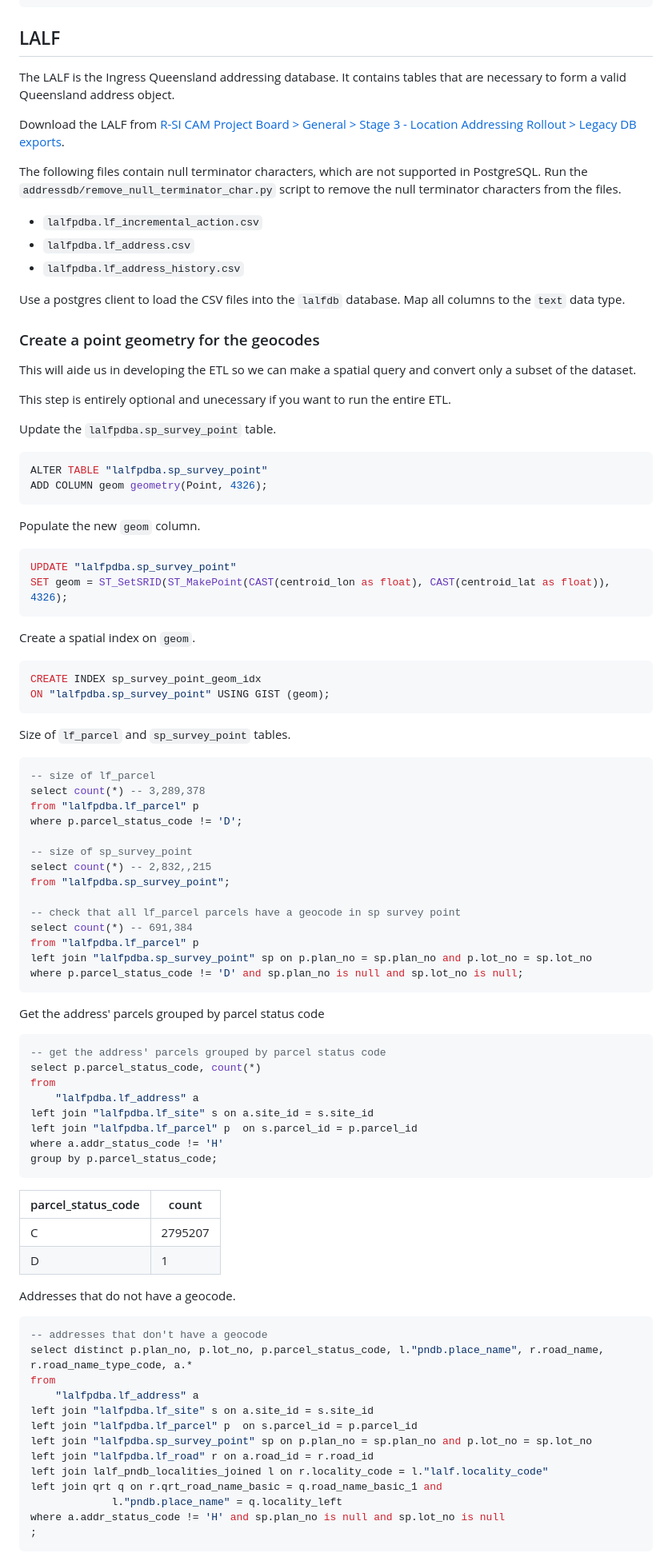
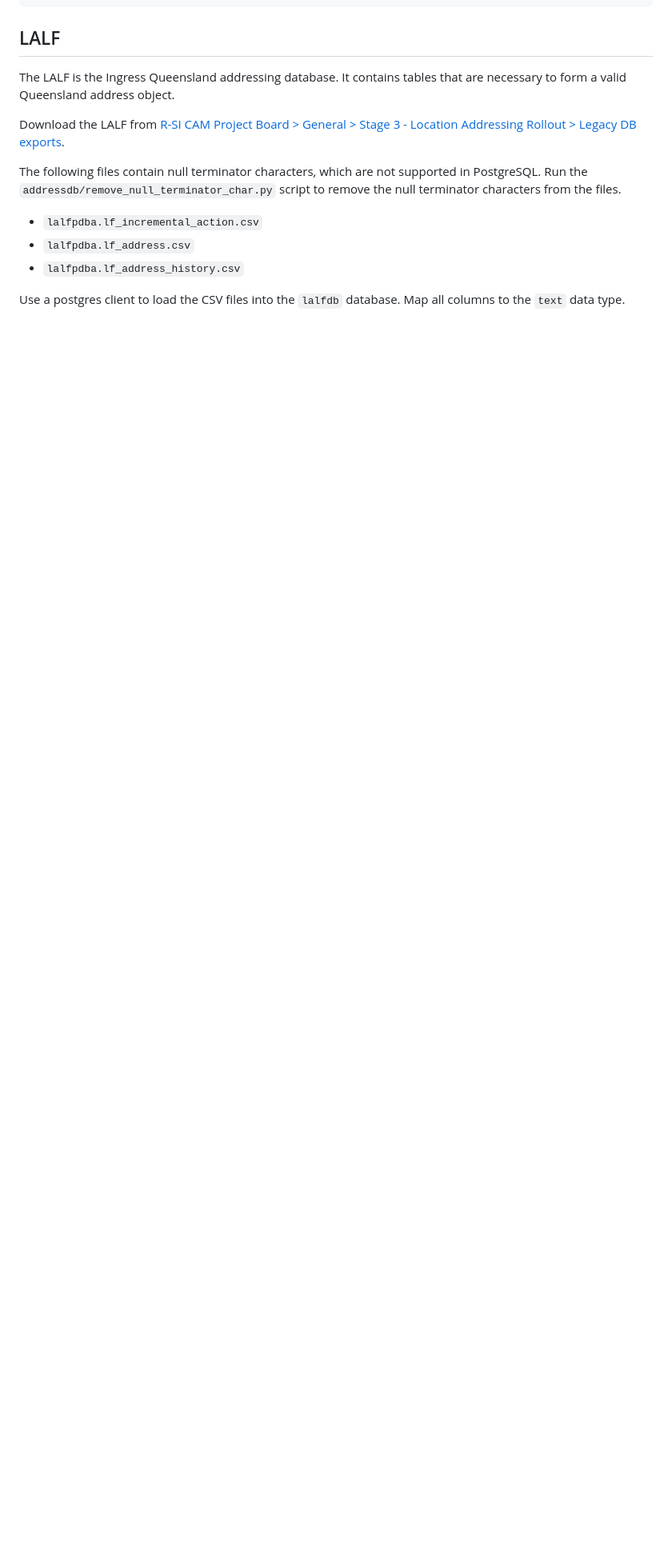
Before and after one commit to Spatial-Information-QLD/cam-etl, a Markdown page: etl-notes.md, the part around one of its changes. Shown at 80% size. Drawn GitHub-style; blank space fills up the shorter version.

Commit message:
docs: remove geocode-era ETL notes

````diff
--- a/etl-notes.md
+++ b/etl-notes.md
@@ -319,85 +319,3 @@ The following files contain null terminator characters, which are not supported
 
 Use a postgres client to load the CSV files into the `lalfdb` database. Map all columns to the `text` data type.
 
-### Create a point geometry for the geocodes
-
-This will aide us in developing the ETL so we can make a spatial query and convert only a subset of the dataset.
-
-This step is entirely optional and unecessary if you want to run the entire ETL.
-
-Update the `lalfpdba.sp_survey_point` table.
-
-```sql
-ALTER TABLE "lalfpdba.sp_survey_point"
-ADD COLUMN geom geometry(Point, 4326);
-```
-
-Populate the new `geom` column.
-
-```sql
-UPDATE "lalfpdba.sp_survey_point"
-SET geom = ST_SetSRID(ST_MakePoint(CAST(centroid_lon as float), CAST(centroid_lat as float)), 4326);
-```
-
-Create a spatial index on `geom`.
-
-```sql
-CREATE INDEX sp_survey_point_geom_idx
-ON "lalfpdba.sp_survey_point" USING GIST (geom);
-```
-
-Size of `lf_parcel` and `sp_survey_point` tables.
-
-```sql
--- size of lf_parcel
-select count(*) -- 3,289,378
-from "lalfpdba.lf_parcel" p
-where p.parcel_status_code != 'D';
-
--- size of sp_survey_point
-select count(*) -- 2,832,,215
-from "lalfpdba.sp_survey_point";
-
--- check that all lf_parcel parcels have a geocode in sp survey point
-select count(*) -- 691,384
-from "lalfpdba.lf_parcel" p
-left join "lalfpdba.sp_survey_point" sp on p.plan_no = sp.plan_no and p.lot_no = sp.lot_no
-where p.parcel_status_code != 'D' and sp.plan_no is null and sp.lot_no is null;
-```
-
-Get the address' parcels grouped by parcel status code
-
-```sql
--- get the address' parcels grouped by parcel status code
-select p.parcel_status_code, count(*)
-from
-    "lalfpdba.lf_address" a
-left join "lalfpdba.lf_site" s on a.site_id = s.site_id
-left join "lalfpdba.lf_parcel" p  on s.parcel_id = p.parcel_id
-where a.addr_status_code != 'H'
-group by p.parcel_status_code;
-```
-
-| parcel_status_code | count   |
-| ------------------ | ------- |
-| C                  | 2795207 |
-| D                  | 1       |
-
-Addresses that do not have a geocode.
-
-```sql
--- addresses that don't have a geocode
-select distinct p.plan_no, p.lot_no, p.parcel_status_code, l."pndb.place_name", r.road_name, r.road_name_type_code, a.*
-from
-    "lalfpdba.lf_address" a
-left join "lalfpdba.lf_site" s on a.site_id = s.site_id
-left join "lalfpdba.lf_parcel" p  on s.parcel_id = p.parcel_id
-left join "lalfpdba.sp_survey_point" sp on p.plan_no = sp.plan_no and p.lot_no = sp.lot_no
-left join "lalfpdba.lf_road" r on a.road_id = r.road_id
-left join lalf_pndb_localities_joined l on r.locality_code = l."lalf.locality_code"
-left join qrt q on r.qrt_road_name_basic = q.road_name_basic_1 and
-             l."pndb.place_name" = q.locality_left
-where a.addr_status_code != 'H' and sp.plan_no is null and sp.lot_no is null
-;
-```
-
````
Also changed, not shown: other parts of etl-notes.md (+3 -25 lines).
